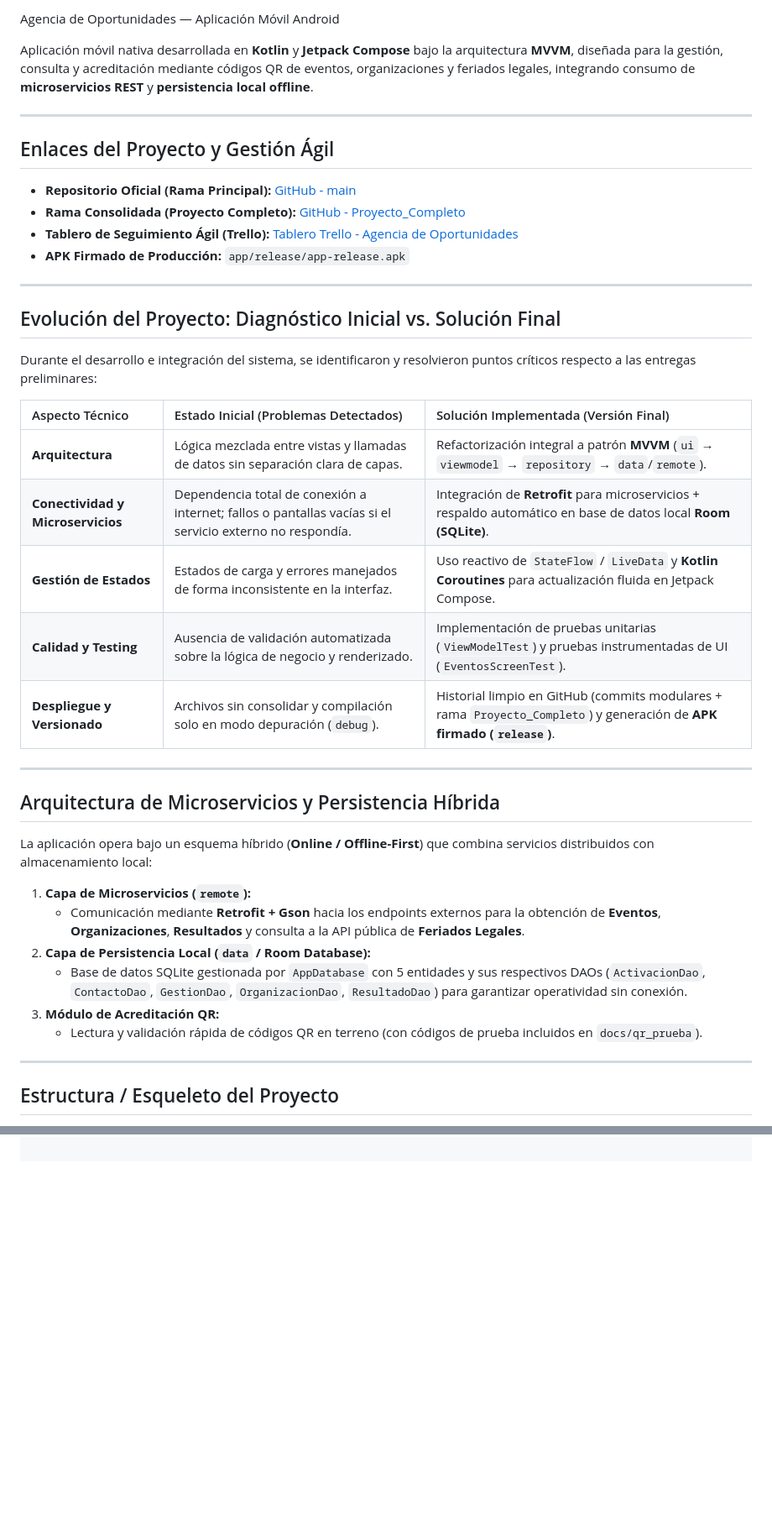
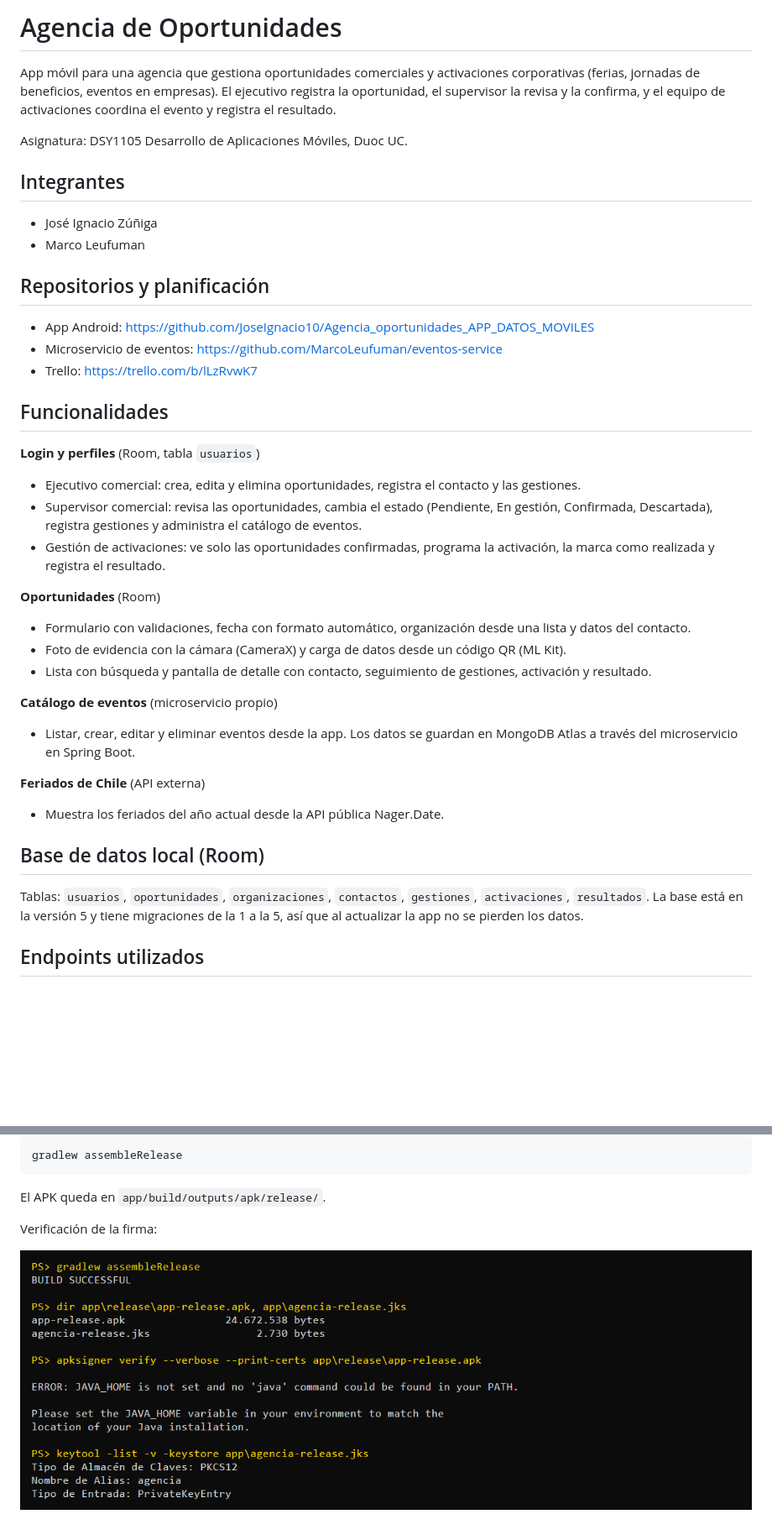
Before and after one commit to JoseIgnacio10/Agencia_oportunidades_APP_DATOS_MOVILES, a Markdown page: README.md, 2 parts joined by grey strips. Shown at 84% size. Rendered like a GitHub page; pictures changed too: capturas/apk-firmado.png (added); blank space fills up the shorter version.

Commit message:
docs: README con integrantes, endpoints, pasos y firma del APK

````diff
--- a/README.md
+++ b/README.md
@@ -1,44 +1,41 @@
-Agencia de Oportunidades — Aplicación Móvil Android
+# Agencia de Oportunidades
 
-Aplicación móvil nativa desarrollada en **Kotlin** y **Jetpack Compose** bajo la arquitectura **MVVM**, diseñada para la gestión, consulta y acreditación mediante códigos QR de eventos, organizaciones y feriados legales, integrando consumo de **microservicios REST** y **persistencia local offline**.
+App móvil para una agencia que gestiona oportunidades comerciales y activaciones corporativas (ferias, jornadas de beneficios, eventos en empresas). El ejecutivo registra la oportunidad, el supervisor la revisa y la confirma, y el equipo de activaciones coordina el evento y registra el resultado.
 
----
+Asignatura: DSY1105 Desarrollo de Aplicaciones Móviles, Duoc UC.
 
-##  Enlaces del Proyecto y Gestión Ágil
+## Integrantes
 
-* **Repositorio Oficial (Rama Principal):** [GitHub - main](https://github.com/JoseIgnacio10/Agencia_oportunidades_APP_DATOS_MOVILES)
-* **Rama Consolidada (Proyecto Completo):** [GitHub - Proyecto_Completo](https://github.com/JoseIgnacio10/Agencia_oportunidades_APP_DATOS_MOVILES/tree/Proyecto_Completo)
-* **Tablero de Seguimiento Ágil (Trello):** [Tablero Trello - Agencia de Oportunidades](https://trello.com/b/lLzRvwK7)
-* **APK Firmado de Producción:** `app/release/app-release.apk`
+- José Ignacio Zúñiga
+- Marco Leufuman
 
----
+## Repositorios y planificación
 
-## Evolución del Proyecto: Diagnóstico Inicial vs. Solución Final
+- App Android: https://github.com/JoseIgnacio10/Agencia_oportunidades_APP_DATOS_MOVILES
+- Microservicio de eventos: https://github.com/MarcoLeufuman/eventos-service
+- Trello: https://trello.com/b/lLzRvwK7
 
-Durante el desarrollo e integración del sistema, se identificaron y resolvieron puntos críticos respecto a las entregas preliminares:
+## Funcionalidades
 
-| Aspecto Técnico | Estado Inicial (Problemas Detectados) | Solución Implementada (Versión Final) |
-| :--- | :--- | :--- |
-| **Arquitectura** | Lógica mezclada entre vistas y llamadas de datos sin separación clara de capas. | Refactorización integral a patrón **MVVM** (`ui` → `viewmodel` → `repository` → `data`/`remote`). |
-| **Conectividad y Microservicios** | Dependencia total de conexión a internet; fallos o pantallas vacías si el servicio externo no respondía. | Integración de **Retrofit** para microservicios + respaldo automático en base de datos local **Room (SQLite)**. |
-| **Gestión de Estados** | Estados de carga y errores manejados de forma inconsistente en la interfaz. | Uso reactivo de `StateFlow` / `LiveData` y **Kotlin Coroutines** para actualización fluida en Jetpack Compose. |
-| **Calidad y Testing** | Ausencia de validación automatizada sobre la lógica de negocio y renderizado. | Implementación de pruebas unitarias (`ViewModelTest`) y pruebas instrumentadas de UI (`EventosScreenTest`). |
-| **Despliegue y Versionado** | Archivos sin consolidar y compilación solo en modo depuración (`debug`). | Historial limpio en GitHub (commits modulares + rama `Proyecto_Completo`) y generación de **APK firmado (`release`)**. |
+**Login y perfiles** (Room, tabla `usuarios`)
+- Ejecutivo comercial: crea, edita y elimina oportunidades, registra el contacto y las gestiones.
+- Supervisor comercial: revisa las oportunidades, cambia el estado (Pendiente, En gestión, Confirmada, Descartada), registra gestiones y administra el catálogo de eventos.
+- Gestión de activaciones: ve solo las oportunidades confirmadas, programa la activación, la marca como realizada y registra el resultado.
 
----
+**Oportunidades** (Room)
+- Formulario con validaciones, fecha con formato automático, organización desde una lista y datos del contacto.
+- Foto de evidencia con la cámara (CameraX) y carga de datos desde un código QR (ML Kit).
+- Lista con búsqueda y pantalla de detalle con contacto, seguimiento de gestiones, activación y resultado.
 
-##  Arquitectura de Microservicios y Persistencia Híbrida
+**Catálogo de eventos** (microservicio propio)
+- Listar, crear, editar y eliminar eventos desde la app. Los datos se guardan en MongoDB Atlas a través del microservicio en Spring Boot.
 
-La aplicación opera bajo un esquema híbrido (**Online / Offline-First**) que combina servicios distribuidos con almacenamiento local:
+**Feriados de Chile** (API externa)
+- Muestra los feriados del año actual desde la API pública Nager.Date.
 
-1. **Capa de Microservicios (`remote`):**
-   * Comunicación mediante **Retrofit + Gson** hacia los endpoints externos para la obtención de **Eventos**, **Organizaciones**, **Resultados** y consulta a la API pública de **Feriados Legales**.
-2. **Capa de Persistencia Local (`data` / Room Database):**
-   * Base de datos SQLite gestionada por `AppDatabase` con 5 entidades y sus respectivos DAOs (`ActivacionDao`, `ContactoDao`, `GestionDao`, `OrganizacionDao`, `ResultadoDao`) para garantizar operatividad sin conexión.
-3. **Módulo de Acreditación QR:**
-   * Lectura y validación rápida de códigos QR en terreno (con códigos de prueba incluidos en `docs/qr_prueba`).
+## Base de datos local (Room)
 
----
+Tablas: `usuarios`, `oportunidades`, `organizaciones`, `contactos`, `gestiones`, `activaciones`, `resultados`. La base está en la versión 5 y tiene migraciones de la 1 a la 5, así que al actualizar la app no se pierden los datos.
 
-##  Estructura / Esqueleto del Proyecto
+## Endpoints utilizados
 
@@ -97,0 +121,9 @@ Bash
+```
+gradlew assembleRelease
+```
+
+El APK queda en `app/build/outputs/apk/release/`.
+
+Verificación de la firma:
+
+![APK firmado y llave](capturas/apk-firmado.png)
````
Also changed, not shown: other parts of README.md (+78 -52 lines).
